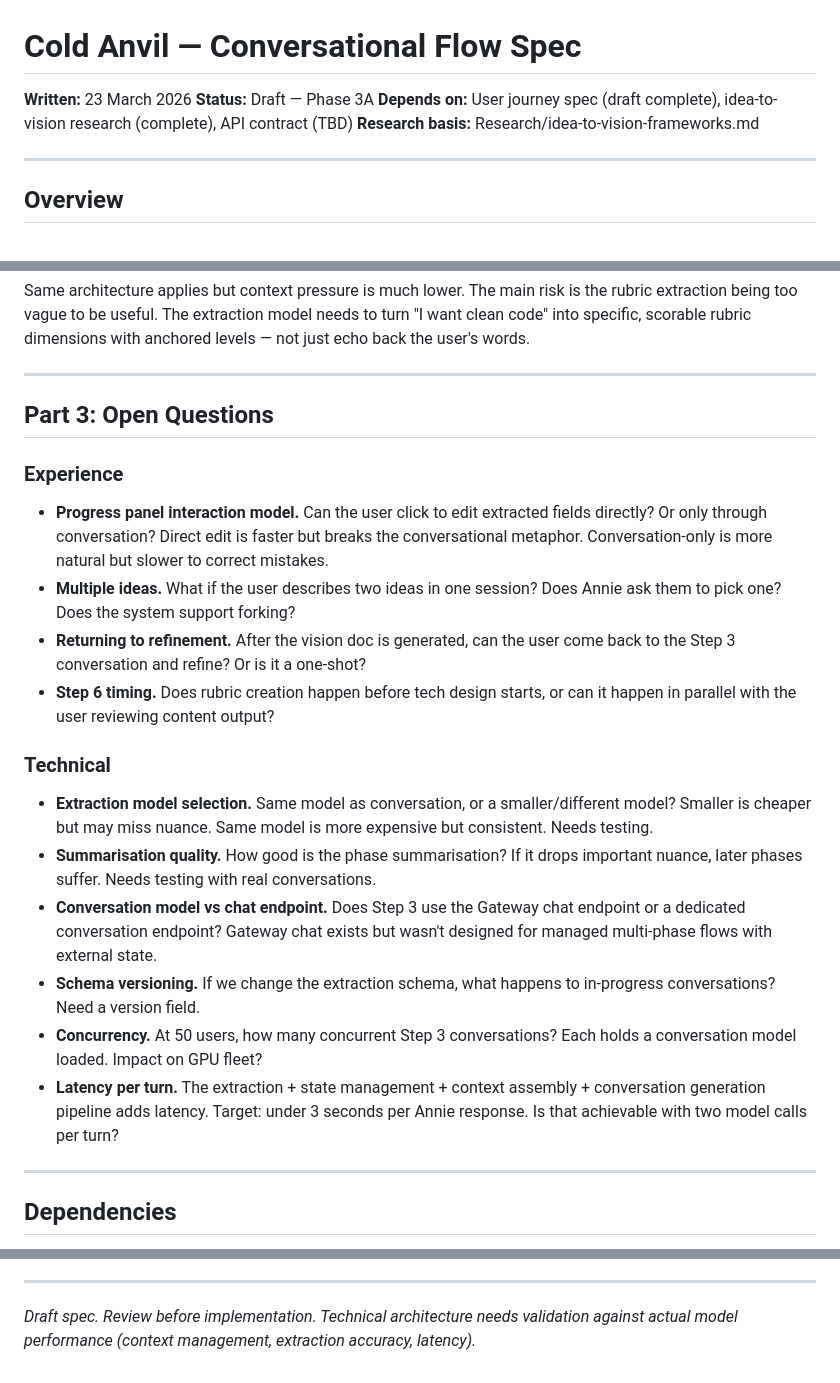
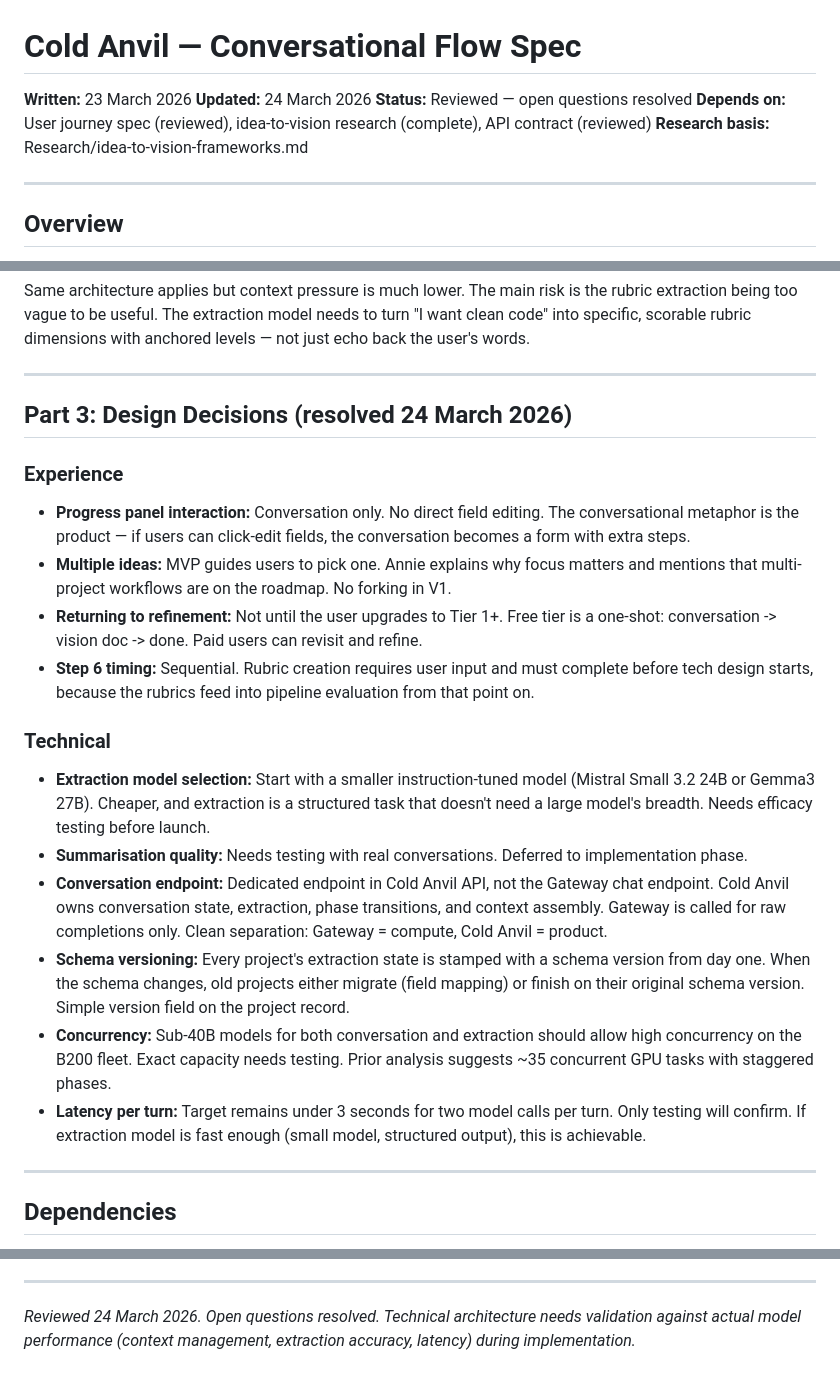
Before and after one commit to Shotsfiredbyj/Forging_The_Anvil, a Markdown page: Product_Specs/conversational-flows.md, 3 parts joined by grey strips. GitHub-like rendering.

```diff
--- a/Product_Specs/conversational-flows.md
+++ b/Product_Specs/conversational-flows.md
@@ -1,9 +1,10 @@
 # Cold Anvil — Conversational Flow Spec
 
 **Written:** 23 March 2026
-**Status:** Draft — Phase 3A
-**Depends on:** User journey spec (draft complete), idea-to-vision research
-(complete), API contract (TBD)
+**Updated:** 24 March 2026
+**Status:** Reviewed — open questions resolved
+**Depends on:** User journey spec (reviewed), idea-to-vision research
+(complete), API contract (reviewed)
 **Research basis:** Research/idea-to-vision-frameworks.md
 
 ---
@@ -485,45 +486,47 @@ the user's words.
 
 ---
 
-## Part 3: Open Questions
+## Part 3: Design Decisions (resolved 24 March 2026)
 
 ### Experience
 
-- **Progress panel interaction model.** Can the user click to edit
-  extracted fields directly? Or only through conversation? Direct edit
-  is faster but breaks the conversational metaphor. Conversation-only
-  is more natural but slower to correct mistakes.
-- **Multiple ideas.** What if the user describes two ideas in one
-  session? Does Annie ask them to pick one? Does the system support
-  forking?
-- **Returning to refinement.** After the vision doc is generated, can
-  the user come back to the Step 3 conversation and refine? Or is it
-  a one-shot?
-- **Step 6 timing.** Does rubric creation happen before tech design
-  starts, or can it happen in parallel with the user reviewing content
-  output?
+- **Progress panel interaction:** Conversation only. No direct field
+  editing. The conversational metaphor is the product — if users can
+  click-edit fields, the conversation becomes a form with extra steps.
+- **Multiple ideas:** MVP guides users to pick one. Annie explains why
+  focus matters and mentions that multi-project workflows are on the
+  roadmap. No forking in V1.
+- **Returning to refinement:** Not until the user upgrades to Tier 1+.
+  Free tier is a one-shot: conversation -> vision doc -> done. Paid
+  users can revisit and refine.
+- **Step 6 timing:** Sequential. Rubric creation requires user input
+  and must complete before tech design starts, because the rubrics
+  feed into pipeline evaluation from that point on.
 
 ### Technical
 
-- **Extraction model selection.** Same model as conversation, or a
-  smaller/different model? Smaller is cheaper but may miss nuance.
-  Same model is more expensive but consistent. Needs testing.
-- **Summarisation quality.** How good is the phase summarisation? If
-  it drops important nuance, later phases suffer. Needs testing with
-  real conversations.
-- **Conversation model vs chat endpoint.** Does Step 3 use the Gateway
-  chat endpoint or a dedicated conversation endpoint? Gateway chat
-  exists but wasn't designed for managed multi-phase flows with
-  external state.
-- **Schema versioning.** If we change the extraction schema, what
-  happens to in-progress conversations? Need a version field.
-- **Concurrency.** At 50 users, how many concurrent Step 3
-  conversations? Each holds a conversation model loaded. Impact on
-  GPU fleet?
-- **Latency per turn.** The extraction + state management + context
-  assembly + conversation generation pipeline adds latency. Target:
-  under 3 seconds per Annie response. Is that achievable with two
-  model calls per turn?
+- **Extraction model selection:** Start with a smaller instruction-tuned
+  model (Mistral Small 3.2 24B or Gemma3 27B). Cheaper, and extraction
+  is a structured task that doesn't need a large model's breadth. Needs
+  efficacy testing before launch.
+- **Summarisation quality:** Needs testing with real conversations.
+  Deferred to implementation phase.
+- **Conversation endpoint:** Dedicated endpoint in Cold Anvil API, not
+  the Gateway chat endpoint. Cold Anvil owns conversation state,
+  extraction, phase transitions, and context assembly. Gateway is called
+  for raw completions only. Clean separation: Gateway = compute,
+  Cold Anvil = product.
+- **Schema versioning:** Every project's extraction state is stamped
+  with a schema version from day one. When the schema changes, old
+  projects either migrate (field mapping) or finish on their original
+  schema version. Simple version field on the project record.
+- **Concurrency:** Sub-40B models for both conversation and extraction
+  should allow high concurrency on the B200 fleet. Exact capacity needs
+  testing. Prior analysis suggests ~35 concurrent GPU tasks with
+  staggered phases.
+- **Latency per turn:** Target remains under 3 seconds for two model
+  calls per turn. Only testing will confirm. If extraction model is
+  fast enough (small model, structured output), this is achievable.
 
 ---
 
@@ -543,6 +546,6 @@ the user's words.
 
 ---
 
-*Draft spec. Review before implementation. Technical architecture
+*Reviewed 24 March 2026. Open questions resolved. Technical architecture
 needs validation against actual model performance (context management,
-extraction accuracy, latency).*
+extraction accuracy, latency) during implementation.*
```
Also changed, not shown: Product_Specs/api-contract.md (+10 -6 lines), Product_Specs/user-journey.md (+28 -28 lines).
